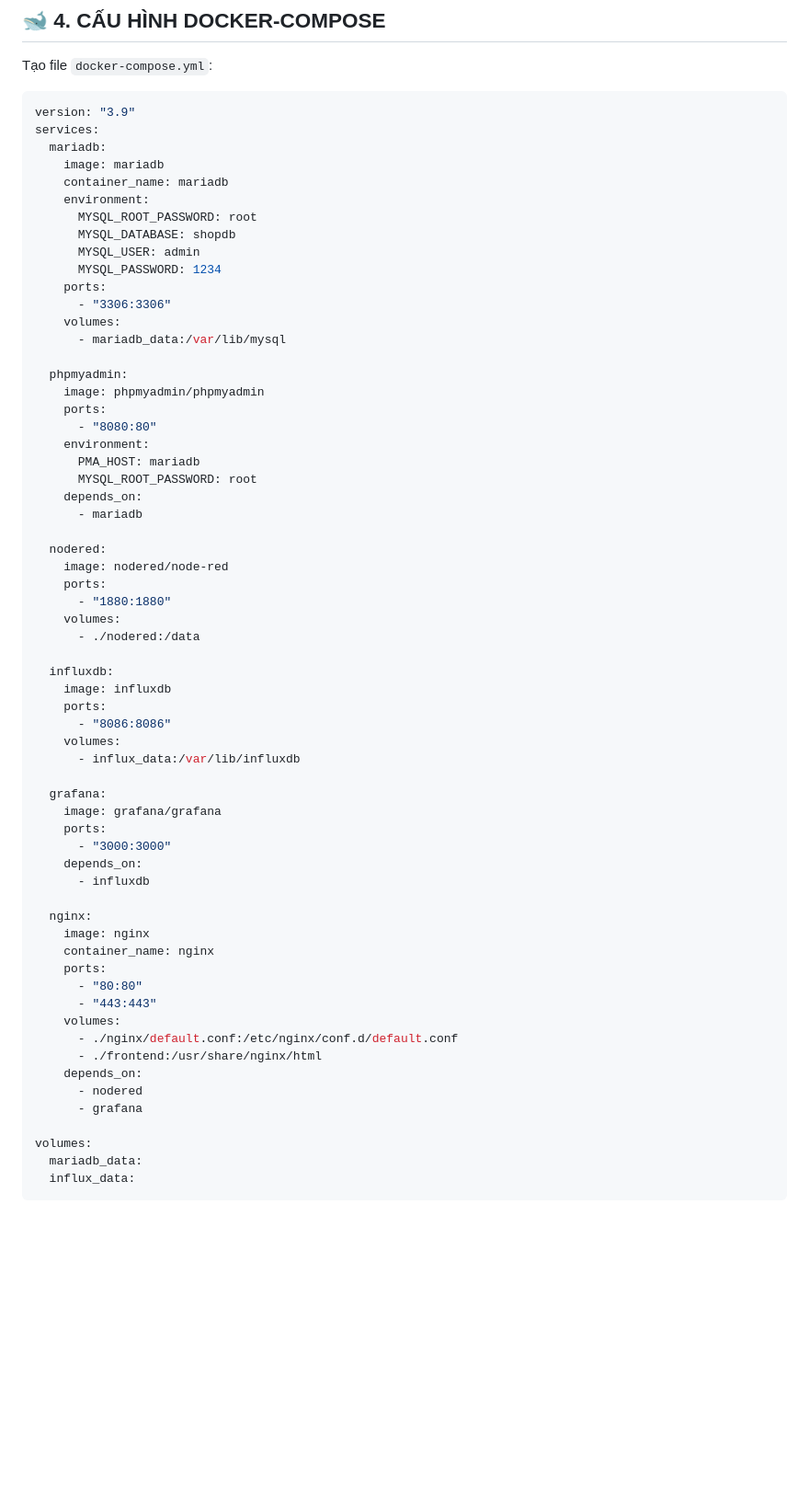
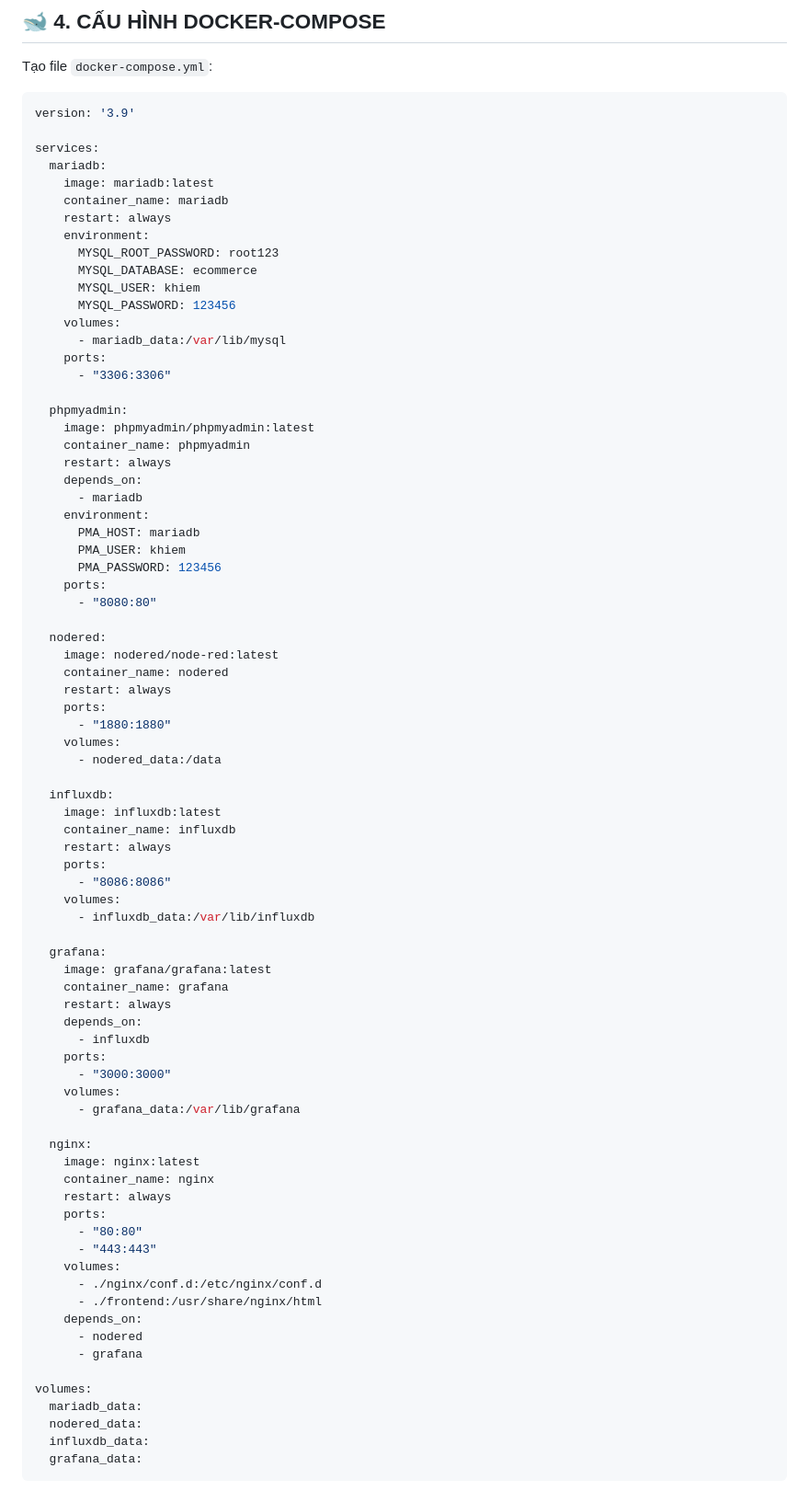
Before and after one commit to nhukhiem3143/BT3_Web_Linux, a Markdown page: README.md, the part around one of its changes. Shown at 92% size. GitHub-like rendering; blank space fills up the shorter version.

````diff
--- a/README.md
+++ b/README.md
@@ -171,60 +175,74 @@ newgrp docker
 Tạo file `docker-compose.yml`:
 
 ```yaml
-version: "3.9"
+version: '3.9'
+
 services:
   mariadb:
-    image: mariadb
+    image: mariadb:latest
     container_name: mariadb
+    restart: always
     environment:
-      MYSQL_ROOT_PASSWORD: root
-      MYSQL_DATABASE: shopdb
-      MYSQL_USER: admin
-      MYSQL_PASSWORD: 1234
+      MYSQL_ROOT_PASSWORD: root123
+      MYSQL_DATABASE: ecommerce
+      MYSQL_USER: khiem
+      MYSQL_PASSWORD: 123456
+    volumes:
+      - mariadb_data:/var/lib/mysql
     ports:
       - "3306:3306"
-    volumes:
-      - mariadb_data:/var/lib/mysql
 
   phpmyadmin:
-    image: phpmyadmin/phpmyadmin
+    image: phpmyadmin/phpmyadmin:latest
+    container_name: phpmyadmin
+    restart: always
+    depends_on:
+      - mariadb
+    environment:
+      PMA_HOST: mariadb
+      PMA_USER: khiem
+      PMA_PASSWORD: 123456
     ports:
       - "8080:80"
-    environment:
-      PMA_HOST: mariadb
-      MYSQL_ROOT_PASSWORD: root
-    depends_on:
-      - mariadb
 
   nodered:
-    image: nodered/node-red
+    image: nodered/node-red:latest
+    container_name: nodered
+    restart: always
     ports:
       - "1880:1880"
     volumes:
-      - ./nodered:/data
+      - nodered_data:/data
 
   influxdb:
-    image: influxdb
+    image: influxdb:latest
+    container_name: influxdb
+    restart: always
     ports:
       - "8086:8086"
     volumes:
-      - influx_data:/var/lib/influxdb
+      - influxdb_data:/var/lib/influxdb
 
   grafana:
-    image: grafana/grafana
+    image: grafana/grafana:latest
+    container_name: grafana
+    restart: always
+    depends_on:
+      - influxdb
     ports:
       - "3000:3000"
-    depends_on:
-      - influxdb
+    volumes:
+      - grafana_data:/var/lib/grafana
 
   nginx:
-    image: nginx
+    image: nginx:latest
     container_name: nginx
+    restart: always
     ports:
       - "80:80"
       - "443:443"
     volumes:
-      - ./nginx/default.conf:/etc/nginx/conf.d/default.conf
+      - ./nginx/conf.d:/etc/nginx/conf.d
       - ./frontend:/usr/share/nginx/html
     depends_on:
       - nodered
@@ -232,5 +250,7 @@ services:
 
 volumes:
   mariadb_data:
-  influx_data:
+  nodered_data:
+  influxdb_data:
+  grafana_data:
 ```
````
Also changed, not shown: other parts of README.md (+7 -0 lines).
